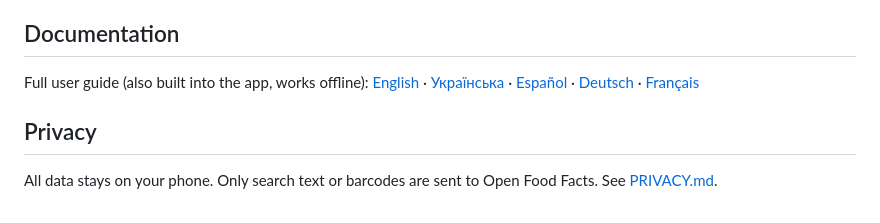
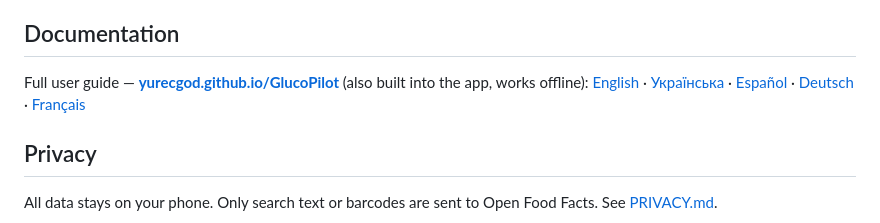
Before and after one commit to yurecgod/GlucoPilot, a Markdown page: README.md, the part around one of its changes. Drawn GitHub-style.

```diff
--- a/README.md
+++ b/README.md
@@ -24,8 +24,8 @@ Get the latest APK from **[Releases](../../releases/latest)**. Each release list
 Updates install over the previous version and keep your data. Do not uninstall the app before updating: uninstalling deletes its local history.
 
 ## Documentation
-Full user guide (also built into the app, works offline):
-[English](docs/help/GlucoPilot_Help_en.html) · [Українська](docs/help/GlucoPilot_Help_uk.html) · [Español](docs/help/GlucoPilot_Help_es.html) · [Deutsch](docs/help/GlucoPilot_Help_de.html) · [Français](docs/help/GlucoPilot_Help_fr.html)
+Full user guide — **[yurecgod.github.io/GlucoPilot](https://yurecgod.github.io/GlucoPilot/)** (also built into the app, works offline):
+[English](https://yurecgod.github.io/GlucoPilot/help/GlucoPilot_Help_en.html) · [Українська](https://yurecgod.github.io/GlucoPilot/help/GlucoPilot_Help_uk.html) · [Español](https://yurecgod.github.io/GlucoPilot/help/GlucoPilot_Help_es.html) · [Deutsch](https://yurecgod.github.io/GlucoPilot/help/GlucoPilot_Help_de.html) · [Français](https://yurecgod.github.io/GlucoPilot/help/GlucoPilot_Help_fr.html)
 
 ## Privacy
 All data stays on your phone. Only search text or barcodes are sent to Open Food Facts. See [PRIVACY.md](PRIVACY.md).
```
Also changed, not shown: other parts of README.md (+4 -4 lines).
